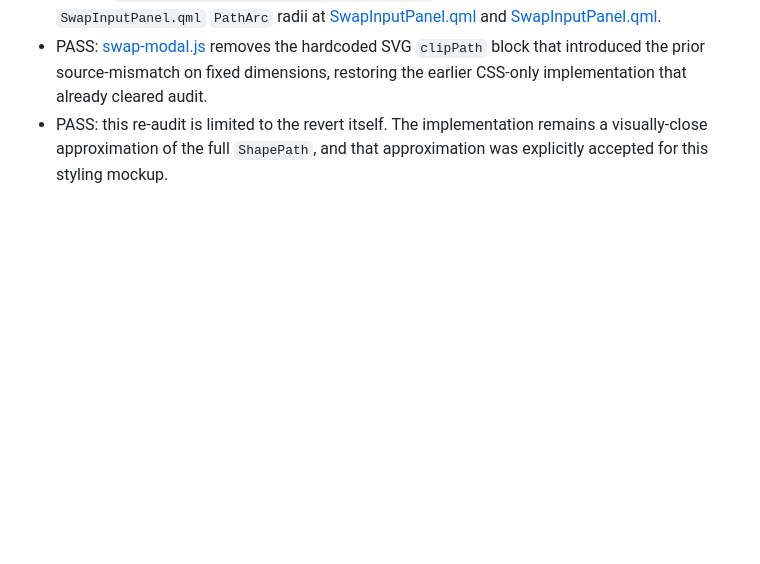
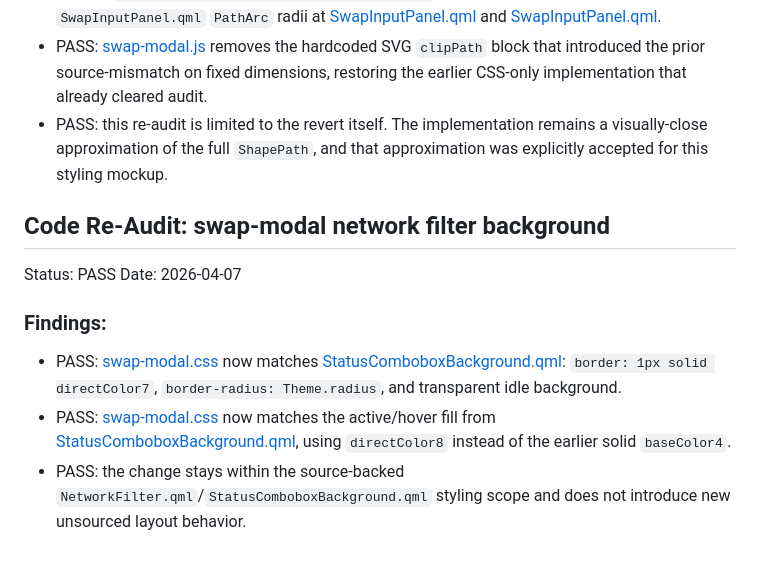
Before and after one commit to xAlisher/QML-to-vanilla-for-Status, a Markdown page: docs/audit/audit-swap-modal.md, the part around the change. Drawn GitHub-style; blank space fills up the shorter version.

Commit message:
Audit Swap Modal network filter background PASS

```diff
--- a/docs/audit/audit-swap-modal.md
+++ b/docs/audit/audit-swap-modal.md
@@ -129,3 +129,12 @@ Date: 2026-04-07
 - PASS: [swap-modal.css](/home/alisher/status-redesign/src/screens/swap-modal.css#L224) and [swap-modal.css](/home/alisher/status-redesign/src/screens/swap-modal.css#L228) revert the panel notch back to the previously audited `radial-gradient(ellipse 23px 21.5px ...)` implementation, which matches the `SwapInputPanel.qml` `PathArc` radii at [SwapInputPanel.qml](/home/alisher/status-desktop/ui/app/AppLayouts/Wallet/panels/SwapInputPanel.qml#L212) and [SwapInputPanel.qml](/home/alisher/status-desktop/ui/app/AppLayouts/Wallet/panels/SwapInputPanel.qml#L213).
 - PASS: [swap-modal.js](/home/alisher/status-redesign/src/screens/swap-modal.js#L1) removes the hardcoded SVG `clipPath` block that introduced the prior source-mismatch on fixed dimensions, restoring the earlier CSS-only implementation that already cleared audit.
 - PASS: this re-audit is limited to the revert itself. The implementation remains a visually-close approximation of the full `ShapePath`, and that approximation was explicitly accepted for this styling mockup.
+
+## Code Re-Audit: swap-modal network filter background
+Status: PASS
+Date: 2026-04-07
+
+### Findings:
+- PASS: [swap-modal.css](/home/alisher/status-redesign/src/screens/swap-modal.css#L131) now matches [StatusComboboxBackground.qml](/home/alisher/status-desktop/ui/StatusQ/src/StatusQ/Components/private/StatusComboboxBackground.qml#L8): `border: 1px solid directColor7`, `border-radius: Theme.radius`, and transparent idle background.
+- PASS: [swap-modal.css](/home/alisher/status-redesign/src/screens/swap-modal.css#L143) now matches the active/hover fill from [StatusComboboxBackground.qml](/home/alisher/status-desktop/ui/StatusQ/src/StatusQ/Components/private/StatusComboboxBackground.qml#L13), using `directColor8` instead of the earlier solid `baseColor4`.
+- PASS: the change stays within the source-backed `NetworkFilter.qml`/`StatusComboboxBackground.qml` styling scope and does not introduce new unsourced layout behavior.
```
